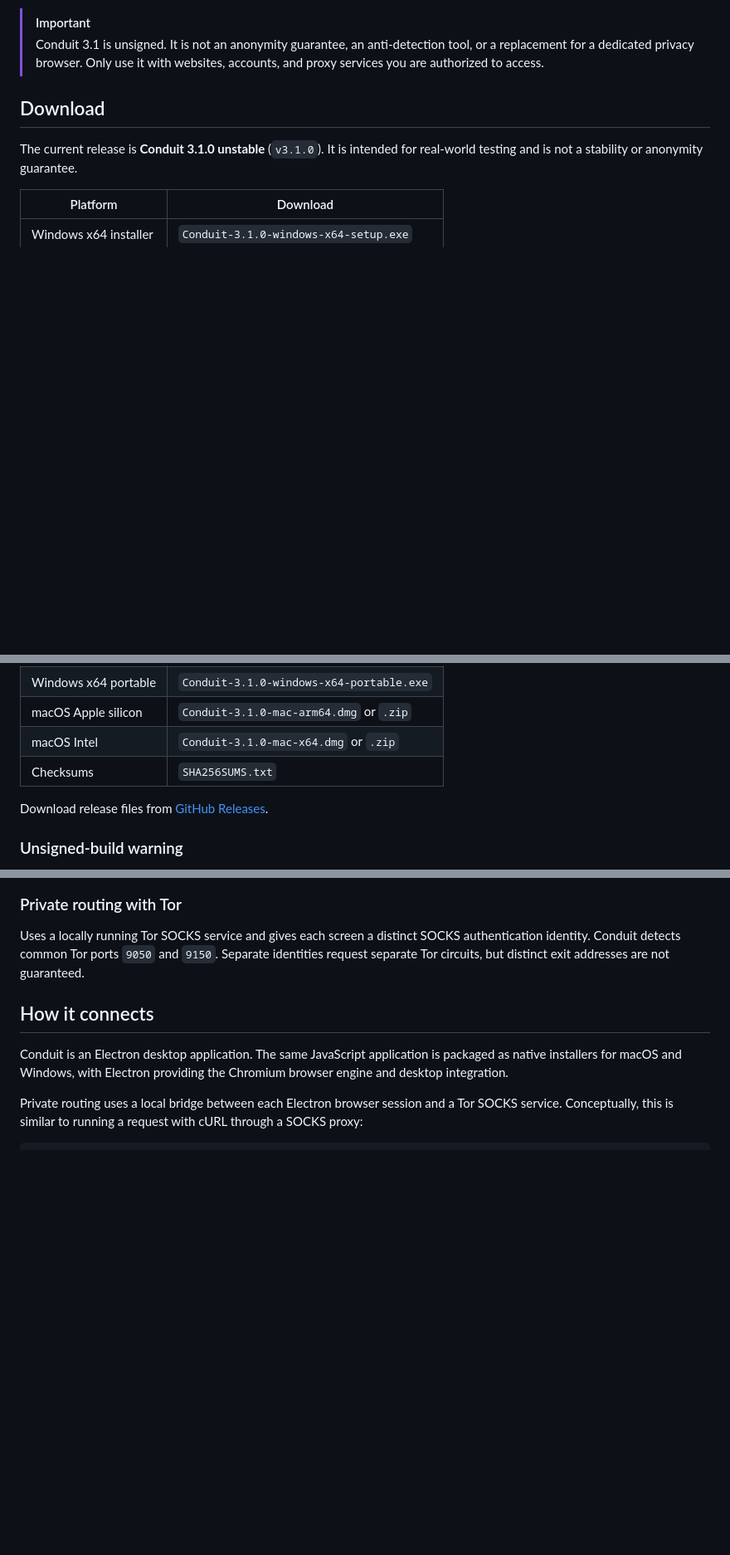
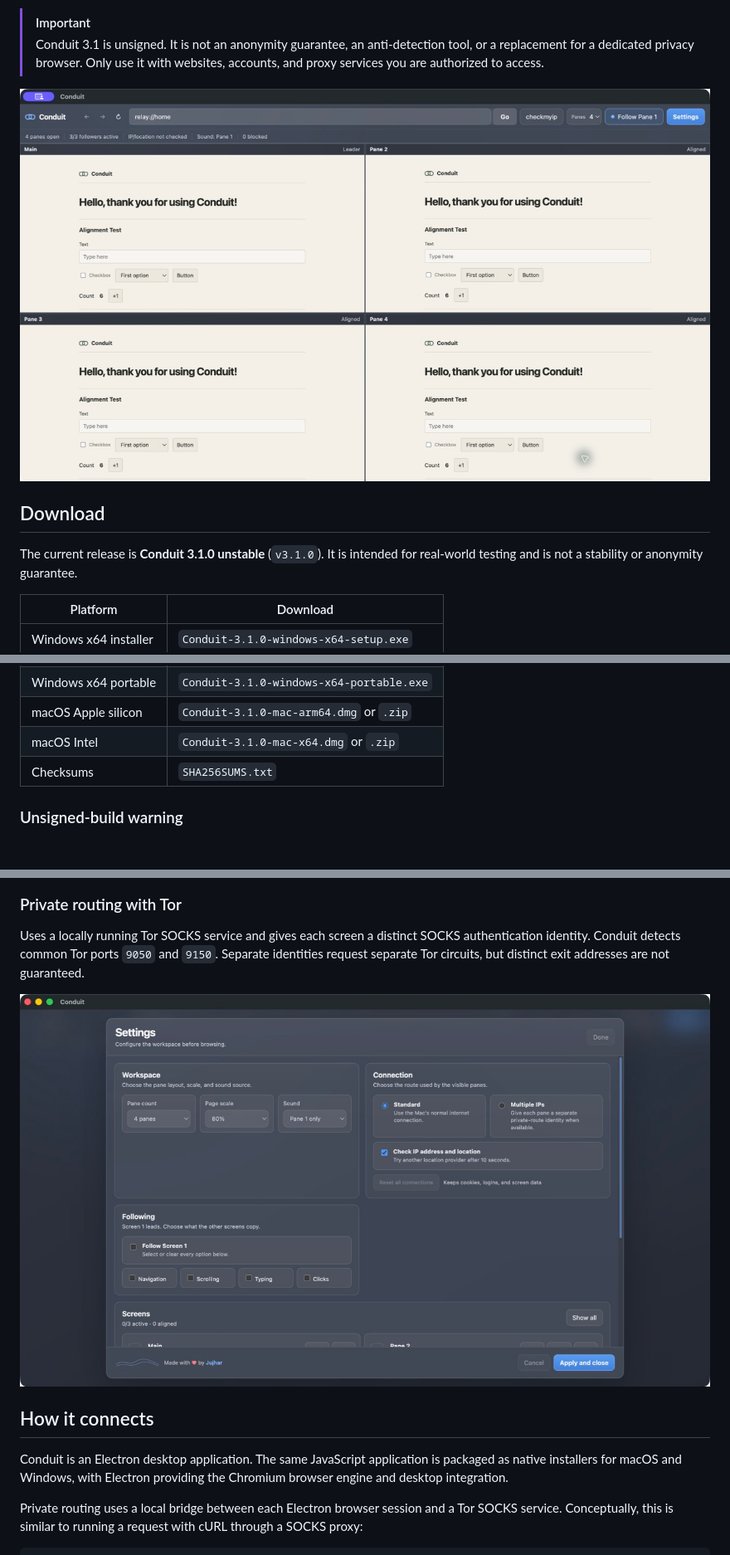
Before and after one commit to jujharaujla/Conduit-Browser, a Markdown page: README.md, 3 parts joined by grey strips. Shown: that part at 83% size. Rendered like a GitHub page; pictures changed too: docs/assets/conduit-settings.jpg (added), docs/assets/conduit-workspace.jpg (added); blank space fills up the shorter version.

```diff
--- a/README.md
+++ b/README.md
@@ -22,6 +23,7 @@ It is intended for authorized website QA, session testing, localization checks,
 > Conduit 3.1 is unsigned. It is not an anonymity guarantee, an anti-detection tool, or a replacement for a dedicated privacy browser. Only use it with websites, accounts, and proxy services you are authorized to access.
 
 <p align="center">
+  <img src="docs/assets/conduit-workspace.jpg" width="100%" alt="Conduit four-screen workspace" />
 </p>
 
 ## Download
@@ -35,8 +37,6 @@ The current release is **Conduit 3.1.0 unstable** (`v3.1.0`). It is intended for
 | macOS Apple silicon | `Conduit-3.1.0-mac-arm64.dmg` or `.zip` |
 | macOS Intel | `Conduit-3.1.0-mac-x64.dmg` or `.zip` |
 | Checksums | `SHA256SUMS.txt` |
-
-Download release files from [GitHub Releases](https://github.com/jujharaujla/conduit/releases).
 
 ### Unsigned-build warning
 
@@ -53,6 +53,7 @@ Uses the computer's normal internet route. A device-wide VPN can be active, but
 Uses a locally running Tor SOCKS service and gives each screen a distinct SOCKS authentication identity. Conduit detects common Tor ports `9050` and `9150`. Separate identities request separate Tor circuits, but distinct exit addresses are not guaranteed.
 
 <p align="center">
+  <img src="docs/assets/conduit-settings.jpg" width="100%" alt="Conduit connection settings" />
 </p>
 
 ## How it connects
```
Also changed, not shown: other parts of README.md (+1 -0 lines), 3 other files.
